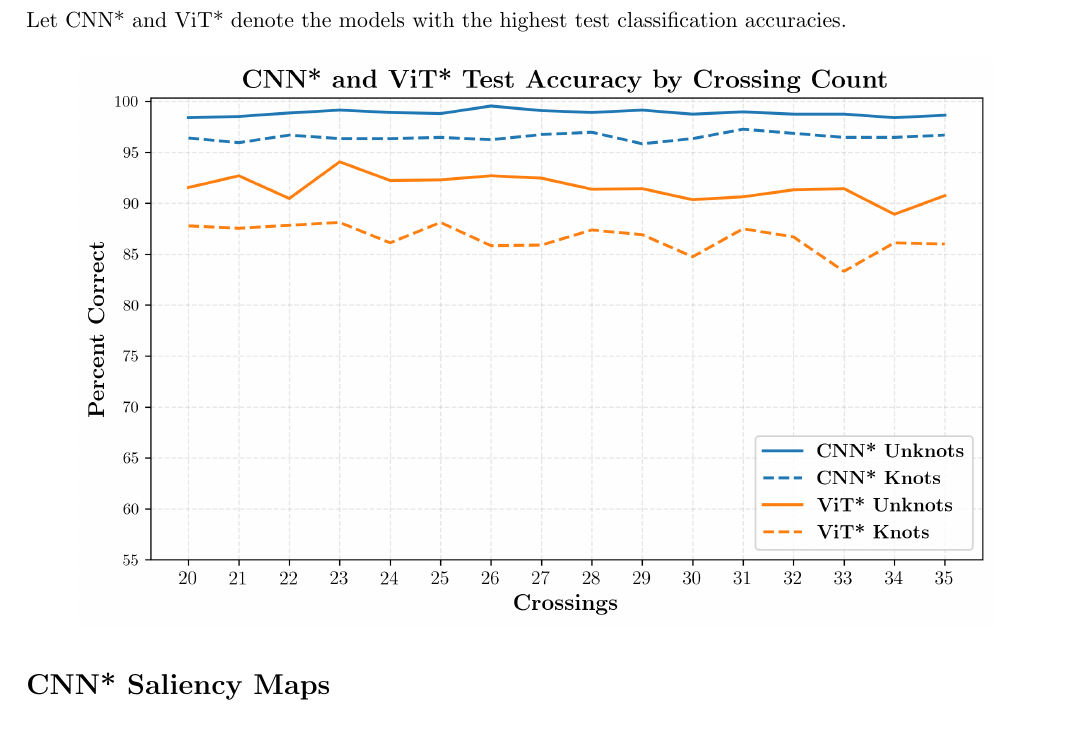
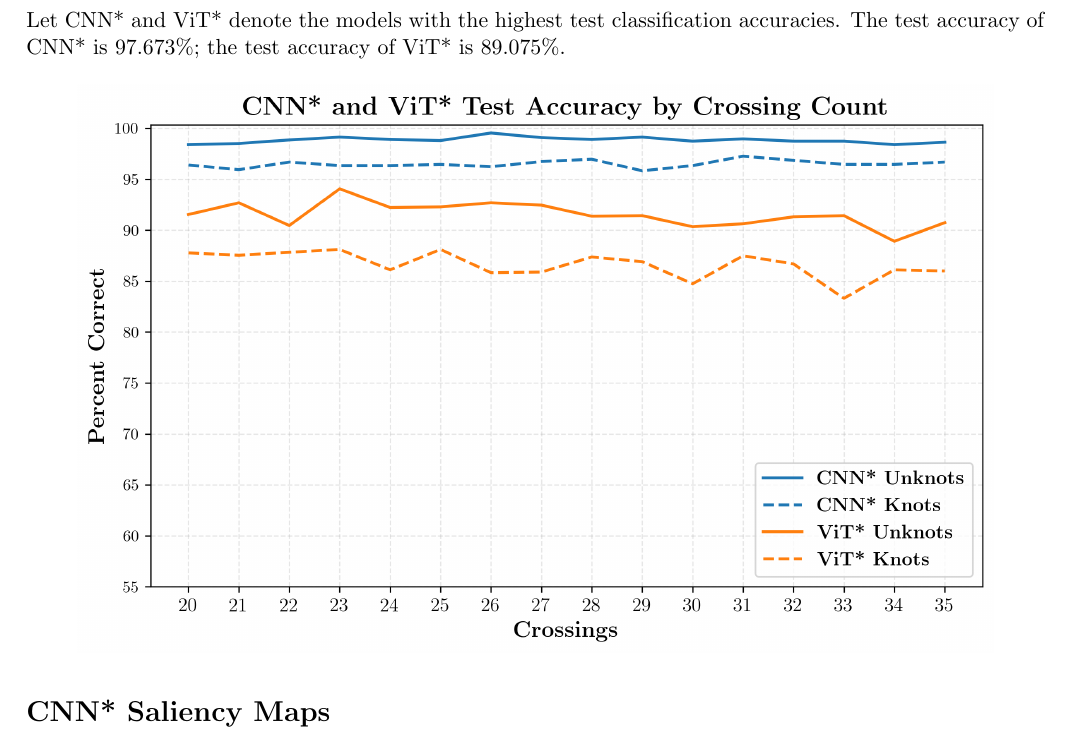
Before and after one commit to jakeweatherhead/SeeingTheUnknot, a LaTeX document (report/main.tex): part of page 2 of 4, cut so that both start at the same text. The pictures show the PDF file report/main.pdf that the author committed with the source.

Commit message:
Add test accuracies

```diff
--- a/report/main.tex
+++ b/report/main.tex
@@ -44,7 +44,8 @@ For all $x, y \in N$, $x \neq y$, each split in $S$ contained an equal number of
 \newgeometry{a4paper, top=0.9in, bottom=0.9in, left=0.6in, right=0.6in}
 \section*{Test Accuracy by Crossing Count}
 
-Let CNN* and ViT* denote the models with the highest test classification accuracies.
+Let CNN* and ViT* denote the models with the highest test classification accuracies. The test accuracy
+of CNN* is 97.673\%; the test accuracy of ViT* is 89.075\%.
 
 \begin{figure}[H]
    \centering
```
Also changed, not shown: report/main.pdf.
